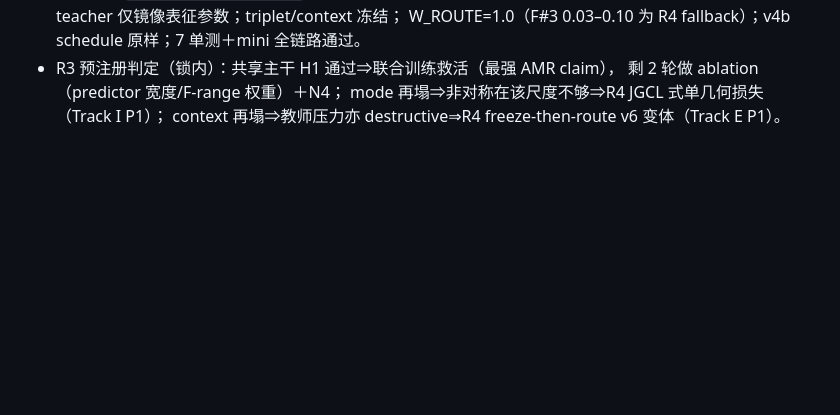
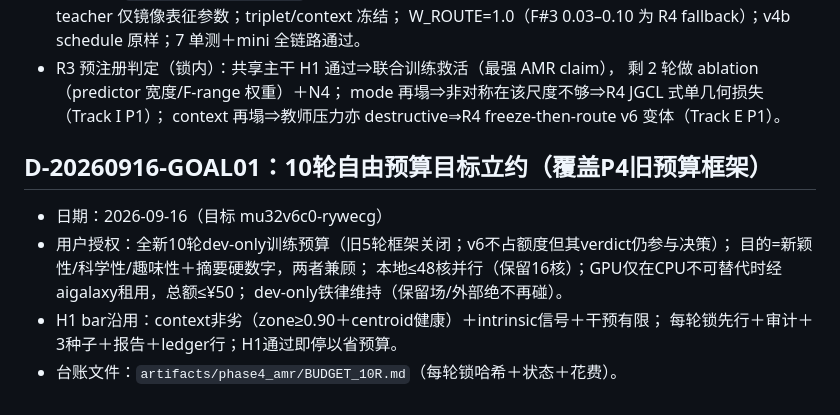
Before and after one commit to FreddieWho/iclr2027, a Markdown page: DECISIONS.md, the part around the change. Drawn GitHub-style; blank space fills up the shorter version.

```diff
--- a/DECISIONS.md
+++ b/DECISIONS.md
@@ -360,3 +360,13 @@
   剩 2 轮做 ablation（predictor 宽度/F-range 权重）＋N4；
   mode 再塌⇒非对称在该尺度不够⇒R4 JGCL 式单几何损失（Track I P1）；
   context 再塌⇒教师压力亦 destructive⇒R4 freeze-then-route v6 变体（Track E P1）。
+
+## D-20260916-GOAL01：10轮自由预算目标立约（覆盖P4旧预算框架）
+- 日期：2026-09-16（目标 mu32v6c0-rywecg）
+- 用户授权：全新10轮dev-only训练预算（旧5轮框架关闭；v6不占额度但其verdict仍参与决策）；
+  目的=新颖性/科学性/趣味性＋摘要硬数字，两者兼顾；
+  本地≤48核并行（保留16核）；GPU仅在CPU不可替代时经aigalaxy租用，总额≤¥50；
+  dev-only铁律维持（保留场/外部绝不再碰）。
+- H1 bar沿用：context非劣（zone≥0.90＋centroid健康）＋intrinsic信号＋干预有限；
+  每轮锁先行＋审计＋3种子＋报告＋ledger行；H1通过即停以省预算。
+- 台账文件：`artifacts/phase4_amr/BUDGET_10R.md`（每轮锁哈希＋状态＋花费）。
```
Also changed, not shown: artifacts/phase4_amr/BUDGET_10R.md (added, +15 -0 lines).
